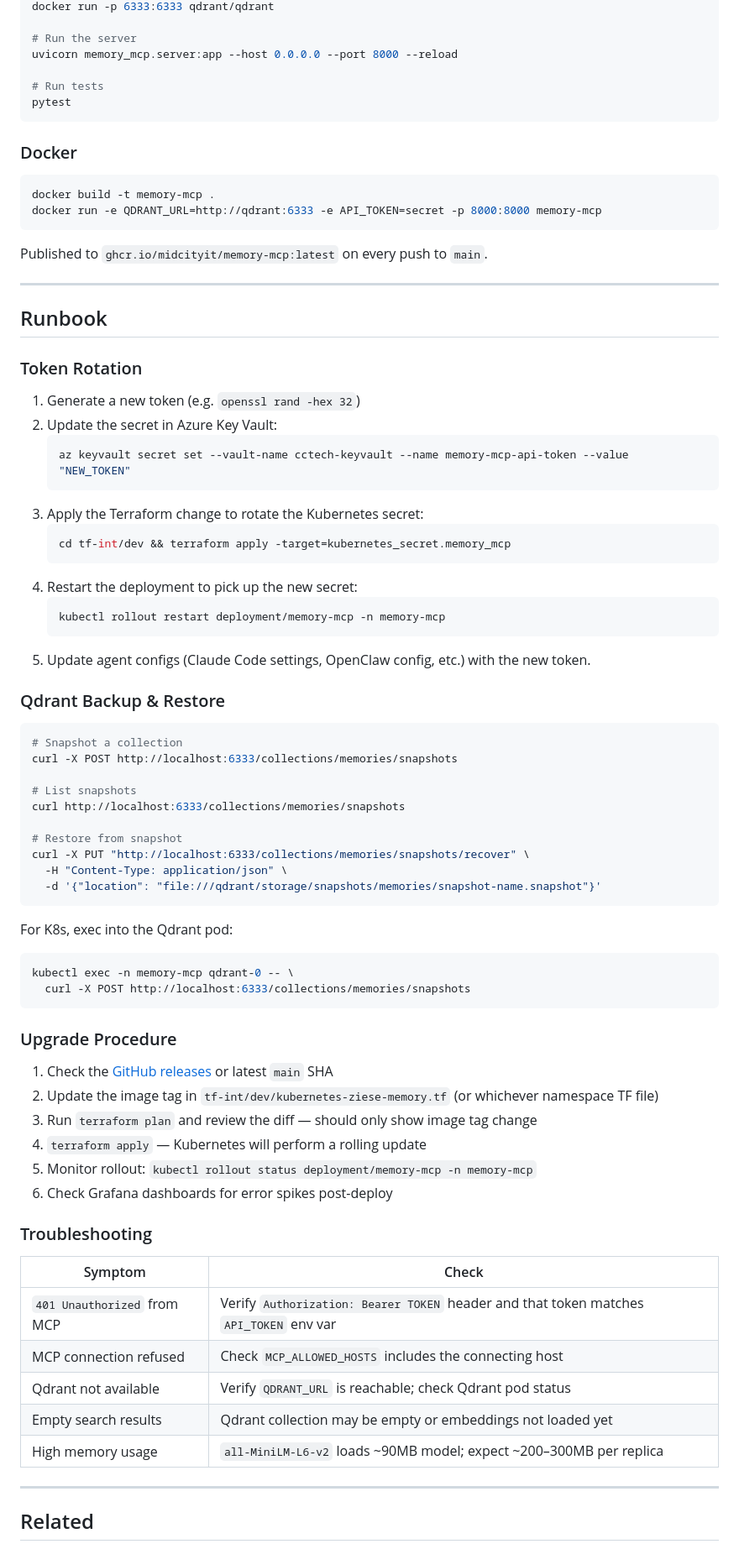
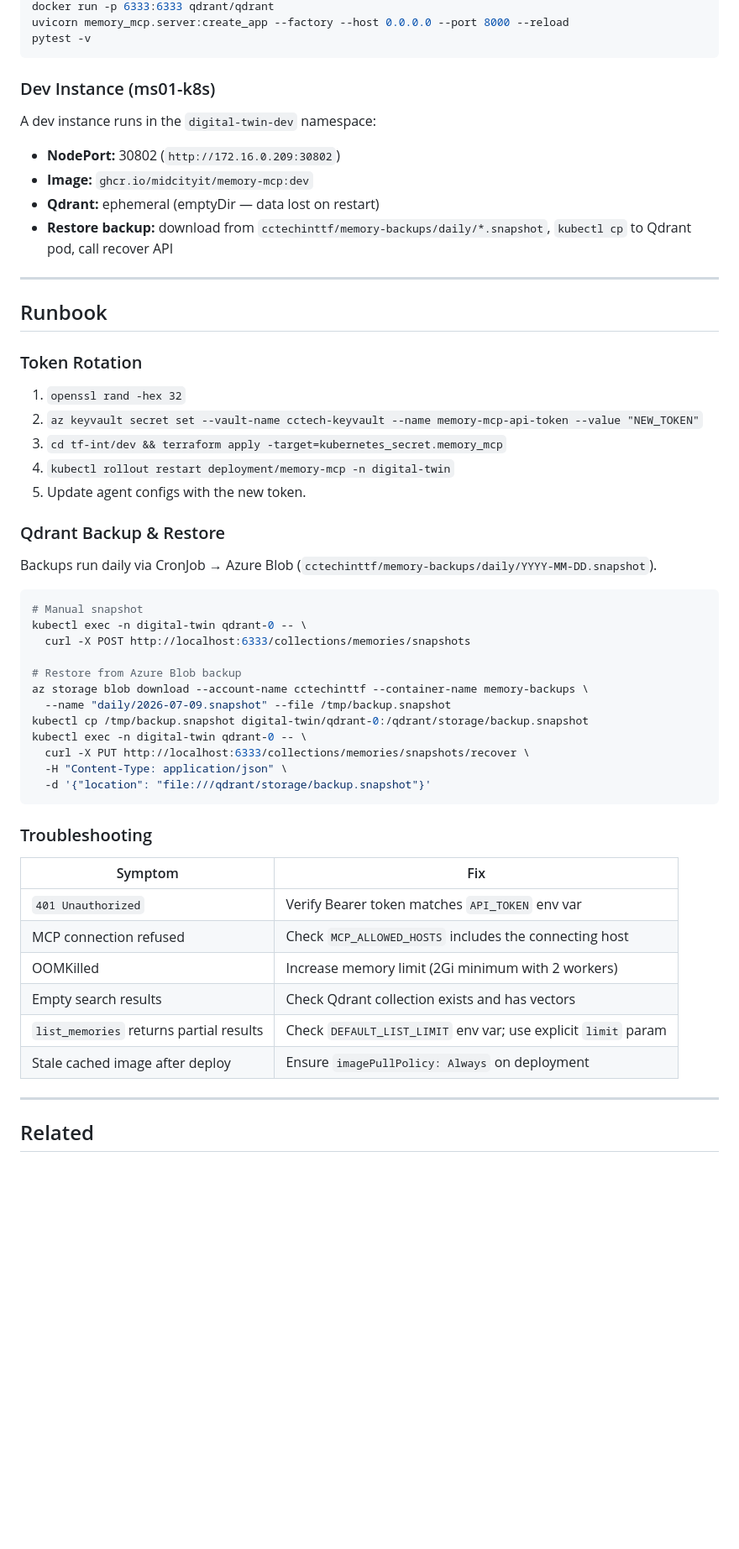
Before and after one commit to midcityit/memory-mcp, a Markdown page: README.md, the part around one of its changes. Shown at 84% size. Drawn GitHub-style; blank space fills up the shorter version.

````diff
--- a/README.md
+++ b/README.md
@@ -266,20 +322,15 @@ export API_TOKEN="dev-token"
 docker run -p 6333:6333 qdrant/qdrant
-
-# Run the server
-uvicorn memory_mcp.server:app --host 0.0.0.0 --port 8000 --reload
-
-# Run tests
-pytest
+uvicorn memory_mcp.server:create_app --factory --host 0.0.0.0 --port 8000 --reload
+pytest -v
 ```
 
-### Docker
+### Dev Instance (ms01-k8s)
 
-```bash
-docker build -t memory-mcp .
-docker run -e QDRANT_URL=http://qdrant:6333 -e API_TOKEN=secret -p 8000:8000 memory-mcp
-```
-
-Published to `ghcr.io/midcityit/memory-mcp:latest` on every push to `main`.
+A dev instance runs in the `digital-twin-dev` namespace:
+- **NodePort:** 30802 (`http://172.16.0.209:30802`)
+- **Image:** `ghcr.io/midcityit/memory-mcp:dev`
+- **Qdrant:** ephemeral (emptyDir — data lost on restart)
+- **Restore backup:** download from `cctechinttf/memory-backups/daily/*.snapshot`, `kubectl cp` to Qdrant pod, call recover API
 
 ---
 
@@ -287,60 +338,41 @@ Published to `ghcr.io/midcityit/memory-mcp:latest` on every push to `main`.
 
 ### Token Rotation
 
-1. Generate a new token (e.g. `openssl rand -hex 32`)
-2. Update the secret in Azure Key Vault:
-   ```bash
-   az keyvault secret set --vault-name cctech-keyvault --name memory-mcp-api-token --value "NEW_TOKEN"
-   ```
-3. Apply the Terraform change to rotate the Kubernetes secret:
-   ```bash
-   cd tf-int/dev && terraform apply -target=kubernetes_secret.memory_mcp
-   ```
-4. Restart the deployment to pick up the new secret:
-   ```bash
-   kubectl rollout restart deployment/memory-mcp -n memory-mcp
-   ```
-5. Update agent configs (Claude Code settings, OpenClaw config, etc.) with the new token.
+1. `openssl rand -hex 32`
+2. `az keyvault secret set --vault-name cctech-keyvault --name memory-mcp-api-token --value "NEW_TOKEN"`
+3. `cd tf-int/dev && terraform apply -target=kubernetes_secret.memory_mcp`
+4. `kubectl rollout restart deployment/memory-mcp -n digital-twin`
+5. Update agent configs with the new token.
 
 ### Qdrant Backup & Restore
 
+Backups run daily via CronJob → Azure Blob (`cctechinttf/memory-backups/daily/YYYY-MM-DD.snapshot`).
+
 ```bash
-# Snapshot a collection
-curl -X POST http://localhost:6333/collections/memories/snapshots
+# Manual snapshot
+kubectl exec -n digital-twin qdrant-0 -- \
+  curl -X POST http://localhost:6333/collections/memories/snapshots
 
-# List snapshots
-curl http://localhost:6333/collections/memories/snapshots
-
-# Restore from snapshot
-curl -X PUT "http://localhost:6333/collections/memories/snapshots/recover" \
+# Restore from Azure Blob backup
+az storage blob download --account-name cctechinttf --container-name memory-backups \
+  --name "daily/2026-07-09.snapshot" --file /tmp/backup.snapshot
+kubectl cp /tmp/backup.snapshot digital-twin/qdrant-0:/qdrant/storage/backup.snapshot
+kubectl exec -n digital-twin qdrant-0 -- \
+  curl -X PUT http://localhost:6333/collections/memories/snapshots/recover \
   -H "Content-Type: application/json" \
-  -d '{"location": "file:///qdrant/storage/snapshots/memories/snapshot-name.snapshot"}'
+  -d '{"location": "file:///qdrant/storage/backup.snapshot"}'
 ```
-
-For K8s, exec into the Qdrant pod:
-```bash
-kubectl exec -n memory-mcp qdrant-0 -- \
-  curl -X POST http://localhost:6333/collections/memories/snapshots
-```
-
-### Upgrade Procedure
-
-1. Check the [GitHub releases](https://github.com/midcityit/memory-mcp/releases) or latest `main` SHA
-2. Update the image tag in `tf-int/dev/kubernetes-ziese-memory.tf` (or whichever namespace TF file)
-3. Run `terraform plan` and review the diff — should only show image tag change
-4. `terraform apply` — Kubernetes will perform a rolling update
-5. Monitor rollout: `kubectl rollout status deployment/memory-mcp -n memory-mcp`
-6. Check Grafana dashboards for error spikes post-deploy
 
 ### Troubleshooting
 
-| Symptom | Check |
-|---------|-------|
-| `401 Unauthorized` from MCP | Verify `Authorization: Bearer TOKEN` header and that token matches `API_TOKEN` env var |
+| Symptom | Fix |
+|---------|-----|
+| `401 Unauthorized` | Verify Bearer token matches `API_TOKEN` env var |
 | MCP connection refused | Check `MCP_ALLOWED_HOSTS` includes the connecting host |
-| Qdrant not available | Verify `QDRANT_URL` is reachable; check Qdrant pod status |
-| Empty search results | Qdrant collection may be empty or embeddings not loaded yet |
-| High memory usage | `all-MiniLM-L6-v2` loads ~90MB model; expect ~200–300MB per replica |
+| OOMKilled | Increase memory limit (2Gi minimum with 2 workers) |
+| Empty search results | Check Qdrant collection exists and has vectors |
+| `list_memories` returns partial results | Check `DEFAULT_LIST_LIMIT` env var; use explicit `limit` param |
+| Stale cached image after deploy | Ensure `imagePullPolicy: Always` on deployment |
 
 ---
 
````
Also changed, not shown: other parts of README.md (+150 -93 lines).
